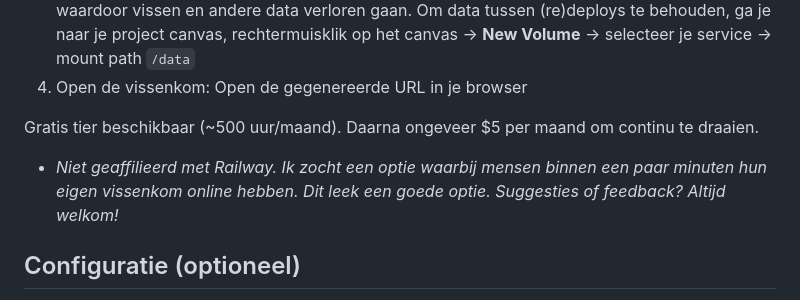
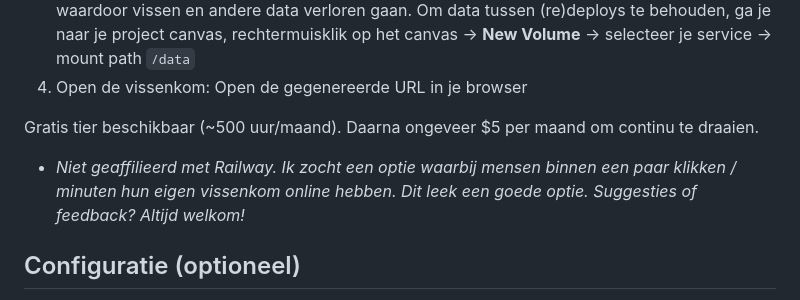
Before and after one commit to rickvanderwolk/vissenkom, a Markdown page: README.md, the part around the change. Drawn GitHub-style.

```diff
--- a/README.md
+++ b/README.md
@@ -86,7 +86,7 @@ Je kunt een vissenkom op je eigen server draaien. Hiervoor heb je Node en NPM no
 
 Gratis tier beschikbaar (~500 uur/maand). Daarna ongeveer $5 per maand om continu te draaien.
 
-* *Niet geaffilieerd met Railway. Ik zocht een optie waarbij mensen binnen een paar minuten hun eigen vissenkom online hebben. Dit leek een goede optie. Suggesties of feedback? Altijd welkom!*
+* *Niet geaffilieerd met Railway. Ik zocht een optie waarbij mensen binnen een paar klikken / minuten hun eigen vissenkom online hebben. Dit leek een goede optie. Suggesties of feedback? Altijd welkom!*
 
 ## Configuratie (optioneel)
 
```
